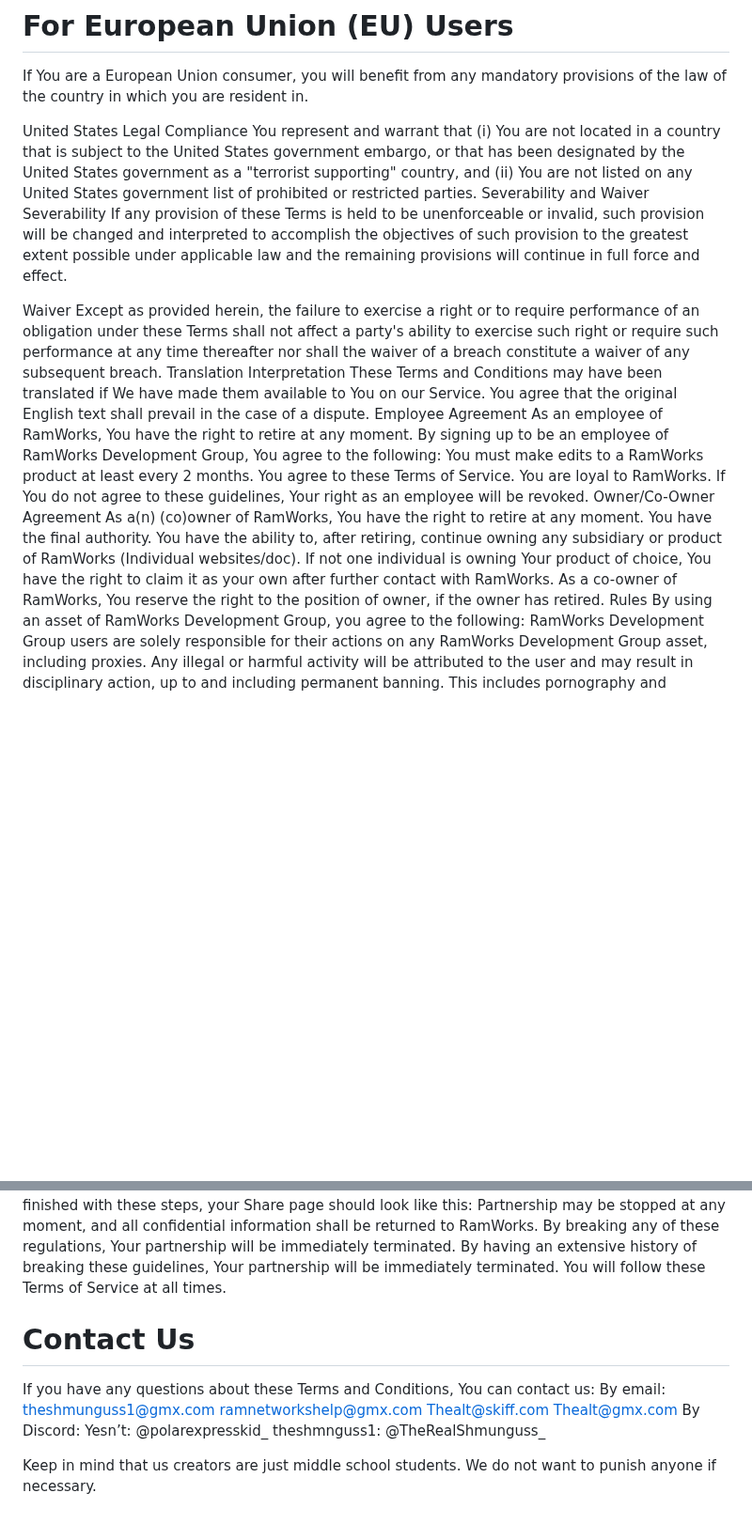
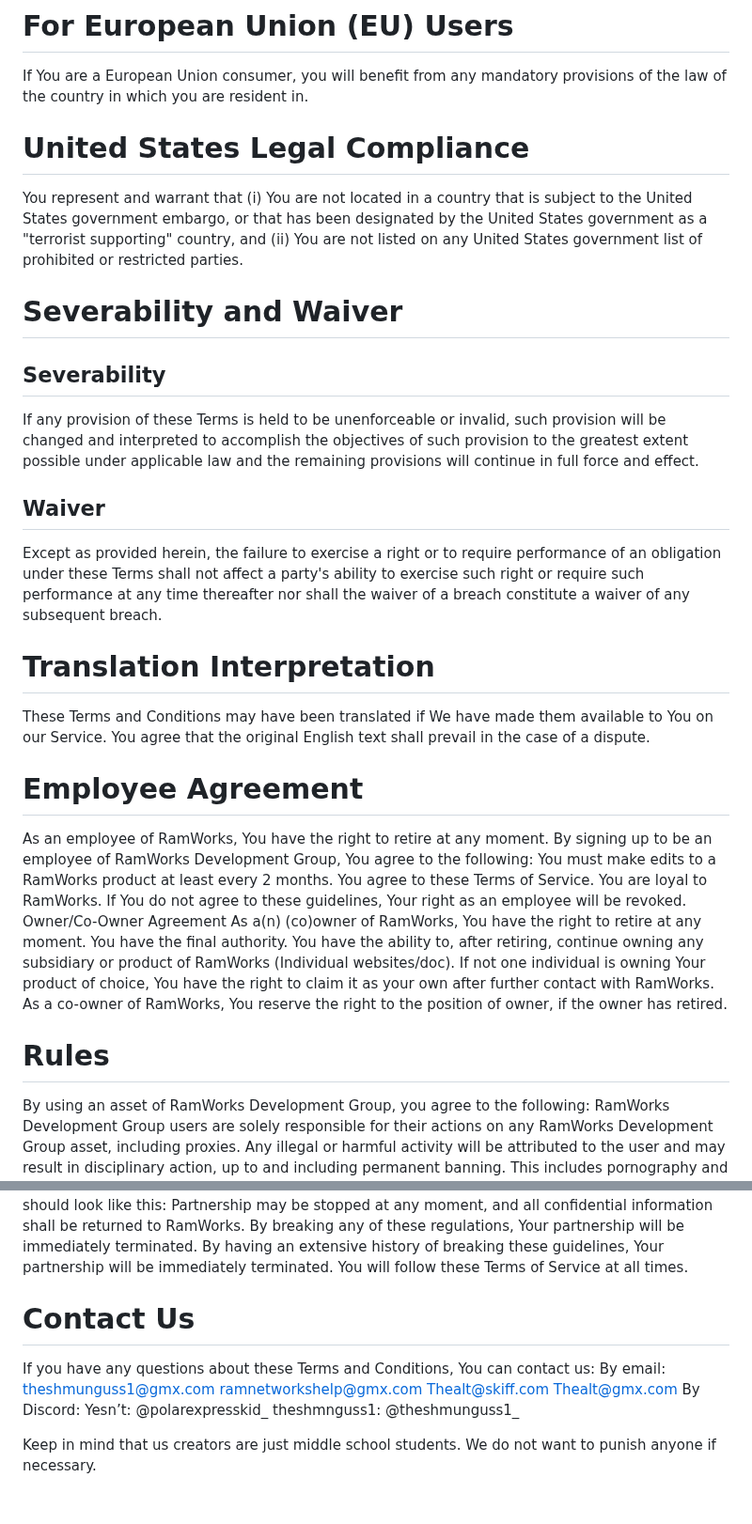
Before and after one commit to RamWorks-Development-Group/RamHub, a Markdown page: Terms of Service.md, 2 parts joined by grey strips. Shown at 94% size. GitHub-like rendering; blank space fills up the shorter version.

```diff
--- a/Terms of Service.md
+++ b/Terms of Service.md
@@ -100,18 +100,21 @@ If You have any concern or dispute about the Service, You agree to first try to
 # For European Union (EU) Users
 If You are a European Union consumer, you will benefit from any mandatory provisions of the law of the country in which you are resident in.
 
-United States Legal Compliance
+# United States Legal Compliance
 You represent and warrant that (i) You are not located in a country that is subject to the United States government embargo, or that has been designated by the United States government as a "terrorist supporting" country, and (ii) You are not listed on any United States government list of prohibited or restricted parties.
-Severability and Waiver
-Severability
+
+# Severability and Waiver
+## Severability
 If any provision of these Terms is held to be unenforceable or invalid, such provision will be changed and interpreted to accomplish the objectives of such provision to the greatest extent possible under applicable law and the remaining provisions will continue in full force and effect.
 
+## Waiver
+Except as provided herein, the failure to exercise a right or to require performance of an obligation under these Terms shall not affect a party's ability to exercise such right or require such performance at any time thereafter nor shall the waiver of a breach constitute a waiver of any subsequent breach.
 
-Waiver
-Except as provided herein, the failure to exercise a right or to require performance of an obligation under these Terms shall not affect a party's ability to exercise such right or require such performance at any time thereafter nor shall the waiver of a breach constitute a waiver of any subsequent breach.
-Translation Interpretation
+# Translation Interpretation
+
 These Terms and Conditions may have been translated if We have made them available to You on our Service. You agree that the original English text shall prevail in the case of a dispute.
-Employee Agreement
+
+# Employee Agreement
 As an employee of RamWorks, You have the right to retire at any moment.
 By signing up to be an employee of RamWorks Development Group, You agree to the following:
 You must make edits to a RamWorks product at least every 2 months.
@@ -121,7 +124,8 @@ If You do not agree to these guidelines, Your right as an employee will be revok
 Owner/Co-Owner Agreement
 As a(n) (co)owner of RamWorks, You have the right to retire at any moment. You have the final authority. You have the ability to, after retiring, continue owning any subsidiary or product of RamWorks (Individual websites/doc). If not one individual is owning Your product of choice, You have the right to claim it as your own after further contact with RamWorks.
 As a co-owner of RamWorks, You reserve the right to the position of owner, if the owner has retired.
-Rules
+
+# Rules
 By using an asset of RamWorks Development Group, you agree to the following:
 RamWorks Development Group users are solely responsible for their actions on any RamWorks Development Group asset, including proxies. Any illegal or harmful activity will be attributed to the user and may result in disciplinary action, up to and including permanent banning. This includes pornography and sacrilegious content. You are held accountable for anything stupid you do on a proxy, and it is not any administrator at RamWorks Development Group's fault for your idiocy.
 Using a proxy or site that has been disabled by RamWorks Development Group, or distributing sites or files to any other non-partnership without credit is extremely prohibited. Users who engage in this activity may be subject to disciplinary action, up to and including permanent banning.
@@ -165,6 +173,7 @@ Partnership may be stopped at any moment, and all confidential information shall
 By breaking any of these regulations, Your partnership will be immediately terminated.
 By having an extensive history of breaking these guidelines, Your partnership will be immediately terminated.
 You will follow these Terms of Service at all times.
+
 # Contact Us
 If you have any questions about these Terms and Conditions, You can contact us:
 By email:
@@ -174,9 +183,6 @@ Thealt@skiff.com
 Thealt@gmx.com
 By Discord:
 Yesn’t: @polarexpresskid_
-theshmnguss1: @TheRealShmunguss_
-
-
-
+theshmnguss1: @theshmunguss1_
 
 Keep in mind that us creators are just middle school students. We do not want to punish anyone if necessary.
```
Also changed, not shown: other parts of Terms of Service.md (+8 -4 lines).
